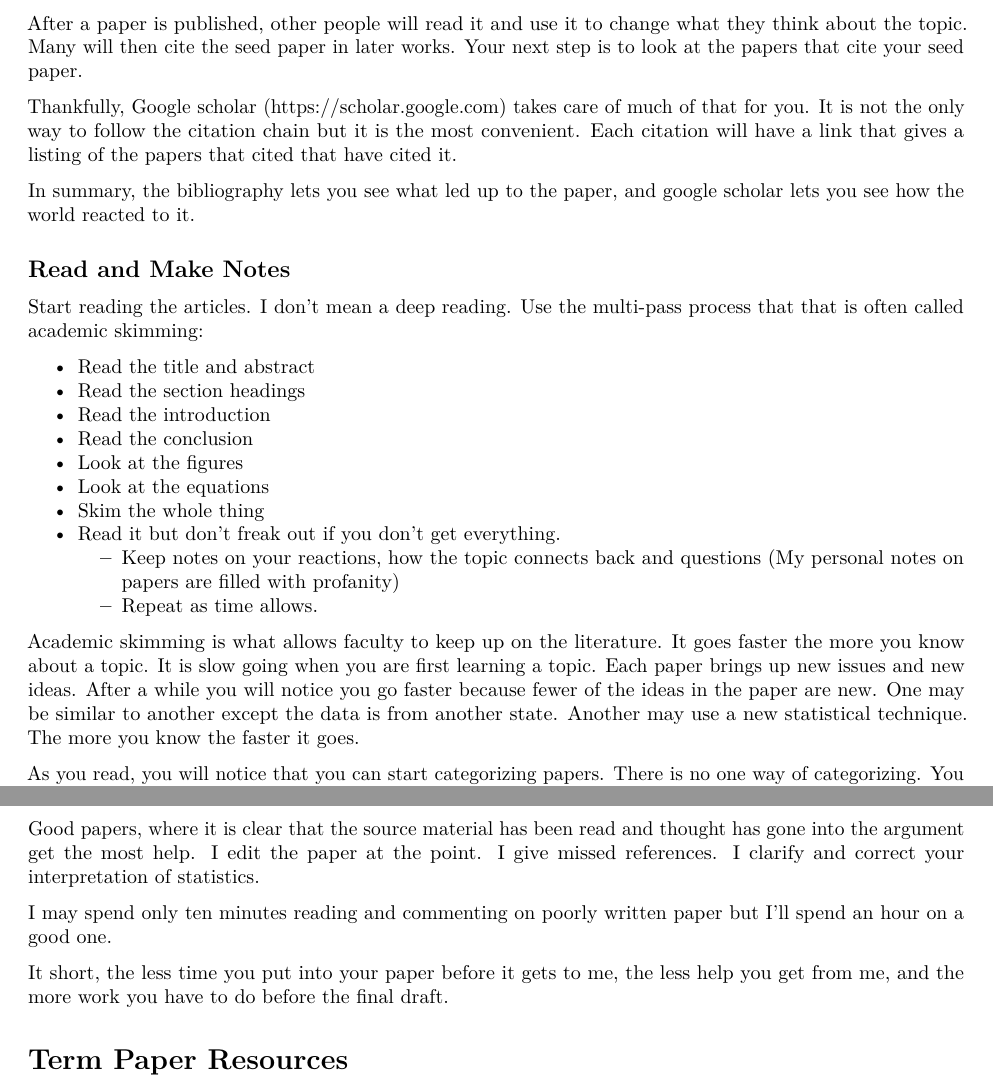
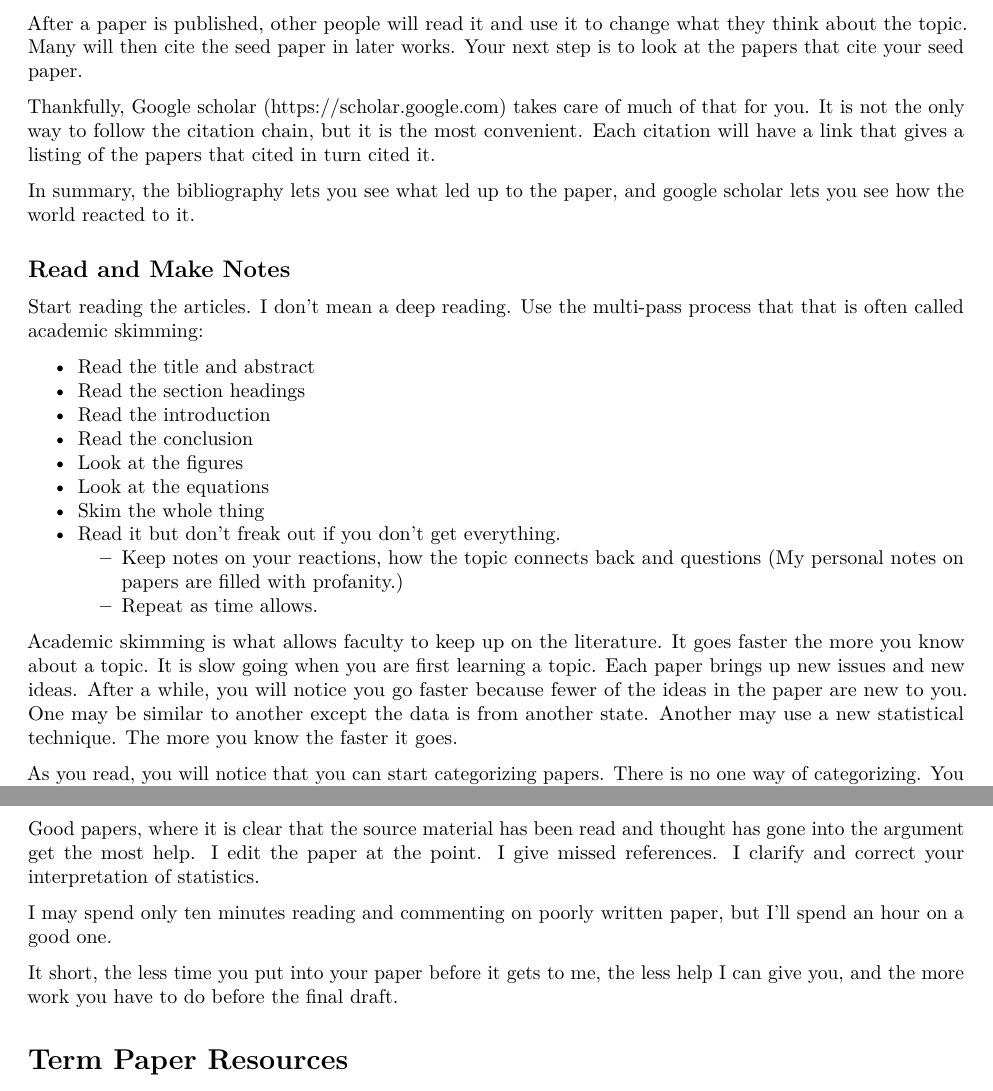
Before and after one commit to woodsjam/Course-Energy-Economics, an R Markdown document (TermPaperHints/TermPaperDetails.Rmd): two parts of pages 3 and 6 of 7, joined at a grey line, cut so that both start at the same text. Rendered offline with R 4.5, knitr and Pandoc, then LaTeX, with nearby package versions.

Commit message:
Edits to term paper advice.

```diff
--- a/TermPaperHints/TermPaperDetails.Rmd
+++ b/TermPaperHints/TermPaperDetails.Rmd
@@ -88,7 +88,7 @@ Look at the cited articles and books in the paper you choose.  Those are the pap
 
 After a paper is published, other people will read it and use it to change what they think about the topic.  Many will then cite the seed paper in later works.  Your next step is to look at the papers that cite your seed paper.
 
-Thankfully, Google scholar (https://scholar.google.com) takes care of much of that for you.  It is not the only way to follow the citation chain but it is the most convenient.  Each citation will have a link that gives a listing of the papers that cited that have cited it.
+Thankfully, Google scholar (https://scholar.google.com) takes care of much of that for you.  It is not the only way to follow the citation chain, but it is the most convenient.  Each citation will have a link that gives a listing of the papers that cited in turn cited it.
 
 In summary, the bibliography lets you see what led up to the paper, and google scholar lets you see how the world reacted to it.
 
@@ -104,10 +104,10 @@ Start reading the articles. I don't mean a deep reading.  Use the multi-pass pro
 + Look at the equations
 + Skim the whole thing
 + Read it but don't freak out if you don't get everything.
-    + Keep notes on your reactions, how the topic connects back and questions (My personal notes on papers are filled with profanity)
+    + Keep notes on your reactions, how the topic connects back and questions (My personal notes on papers are filled with profanity.)
     + Repeat as time allows.
 
-Academic skimming is what allows faculty to keep up on the literature. It goes faster the more you know about a topic.  It is slow going when you are first learning a topic.  Each paper brings up new issues and new ideas.  After a while you will notice you go faster because fewer of the ideas in the paper are new.  One may be similar to another except the data is from another state.  Another may use a new statistical technique.  The more you know the faster it goes.
+Academic skimming is what allows faculty to keep up on the literature. It goes faster the more you know about a topic.  It is slow going when you are first learning a topic.  Each paper brings up new issues and new ideas.  After a while, you will notice you go faster because fewer of the ideas in the paper are new to you.  One may be similar to another except the data is from another state.  Another may use a new statistical technique.  The more you know the faster it goes.
 
 As you read, you will notice that you can start categorizing papers.  There is no one way of categorizing.  You could do it chronologically by decade, or by school of thought, or by statistical technique used, or pro or con, just pick something that works to organize them.
 
@@ -214,9 +214,9 @@ There is little guidance I can give beyond this because there is so little there
 
 Good papers, where it is clear that the source material has been read and thought has gone into the argument get the most help.  I edit the paper at the point.  I give missed references.  I clarify and correct your interpretation of statistics.
 
-I may spend only ten minutes reading and commenting on poorly written paper but I'll spend an hour on a good one.
+I may spend only ten minutes reading and commenting on poorly written paper, but I'll spend an hour on a good one.
 
-It short, the less time you put into your paper before it gets to me, the less help you get from me, and the more work you have to do before the final draft.
+It short, the less time you put into your paper before it gets to me, the less help I can give you, and the more work you have to do before the final draft.
 
 
 # Term Paper Resources
```
Also changed, not shown: TermPaperHints/TermPaperDetails.pdf, TermPaperHints/TermPaperDetails.Rmd (8 more changed lines).
